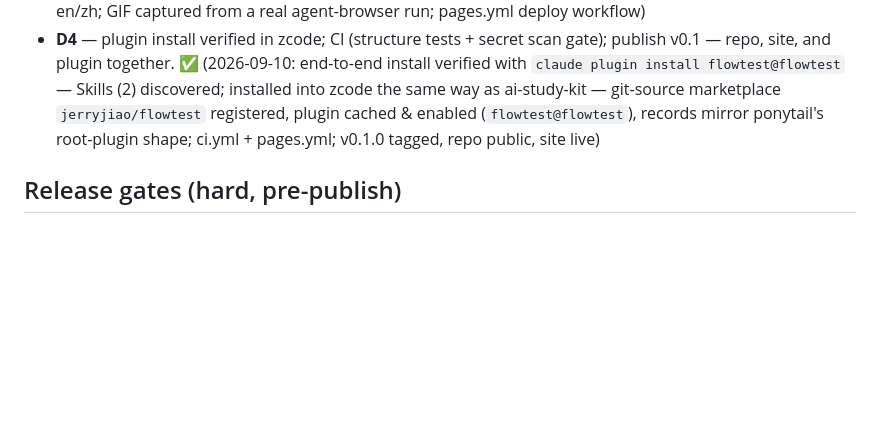
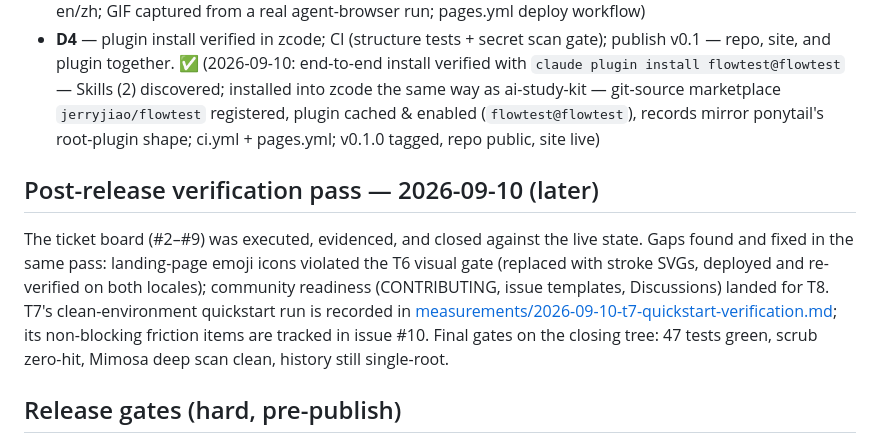
Before and after one commit to jerryjiao/flowtest, a Markdown page: docs/plans/2026-09-10-rebirth-consensus.md, the part around the change. Rendered like a GitHub page; blank space fills up the shorter version.

Commit message:
docs: record post-release verification pass — board executed, gaps closed

```diff
--- a/docs/plans/2026-09-10-rebirth-consensus.md
+++ b/docs/plans/2026-09-10-rebirth-consensus.md
@@ -30,6 +30,19 @@ flowtest is a fresh start: an internal LLM-driven browser-testing solution (Apri
 - **D3** — Website: in-repo `site/` on the knowflow recipe (Astro + Starlight), GitHub Pages deploy, landing page with demo GIF, docs section. ✅ (2026-09-10: bilingual landing (browser-lang redirect) + 6 docs pages × en/zh; GIF captured from a real agent-browser run; pages.yml deploy workflow)
 - **D4** — plugin install verified in zcode; CI (structure tests + secret scan gate); publish v0.1 — repo, site, and plugin together. ✅ (2026-09-10: end-to-end install verified with `claude plugin install flowtest@flowtest` — Skills (2) discovered; installed into zcode the same way as ai-study-kit — git-source marketplace `jerryjiao/flowtest` registered, plugin cached & enabled (`flowtest@flowtest`), records mirror ponytail's root-plugin shape; ci.yml + pages.yml; v0.1.0 tagged, repo public, site live)
 
+## Post-release verification pass — 2026-09-10 (later)
+
+The ticket board (#2–#9) was executed, evidenced, and closed against the live
+state. Gaps found and fixed in the same pass: landing-page emoji icons
+violated the T6 visual gate (replaced with stroke SVGs, deployed and
+re-verified on both locales); community readiness (CONTRIBUTING, issue
+templates, Discussions) landed for T8. T7's clean-environment quickstart run
+is recorded in
+[measurements/2026-09-10-t7-quickstart-verification.md](../measurements/2026-09-10-t7-quickstart-verification.md);
+its non-blocking friction items are tracked in issue #10. Final gates on the
+closing tree: 47 tests green, scrub zero-hit, Mimosa deep scan clean, history
+still single-root.
+
 ## Release gates (hard, pre-publish)
 
 1. Security scan clean (Mimosa high-severity gate or equivalent).
```
